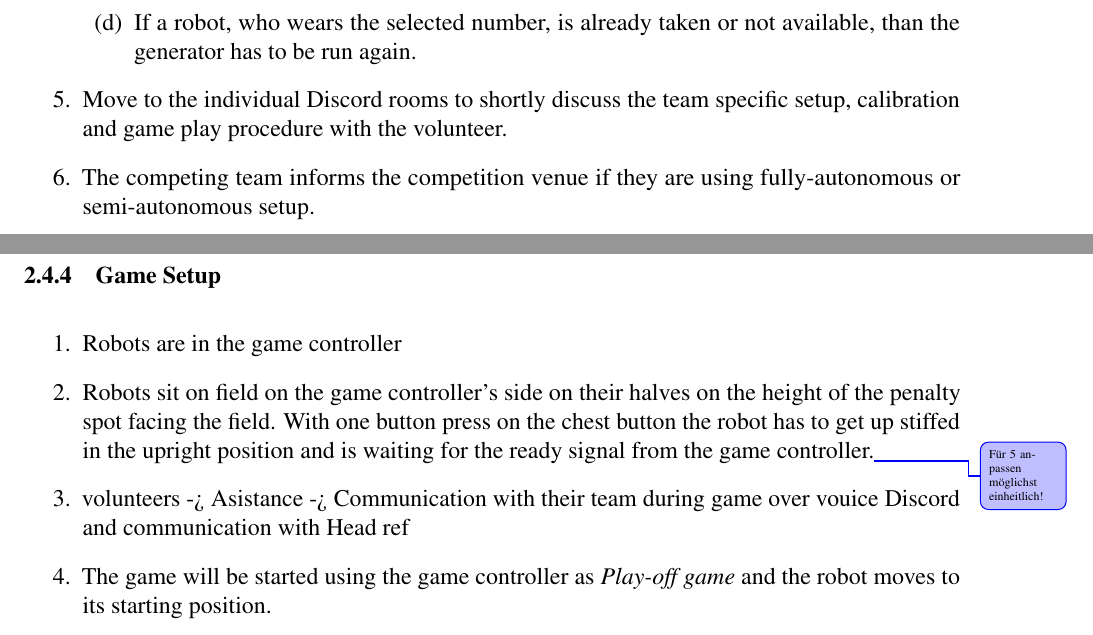
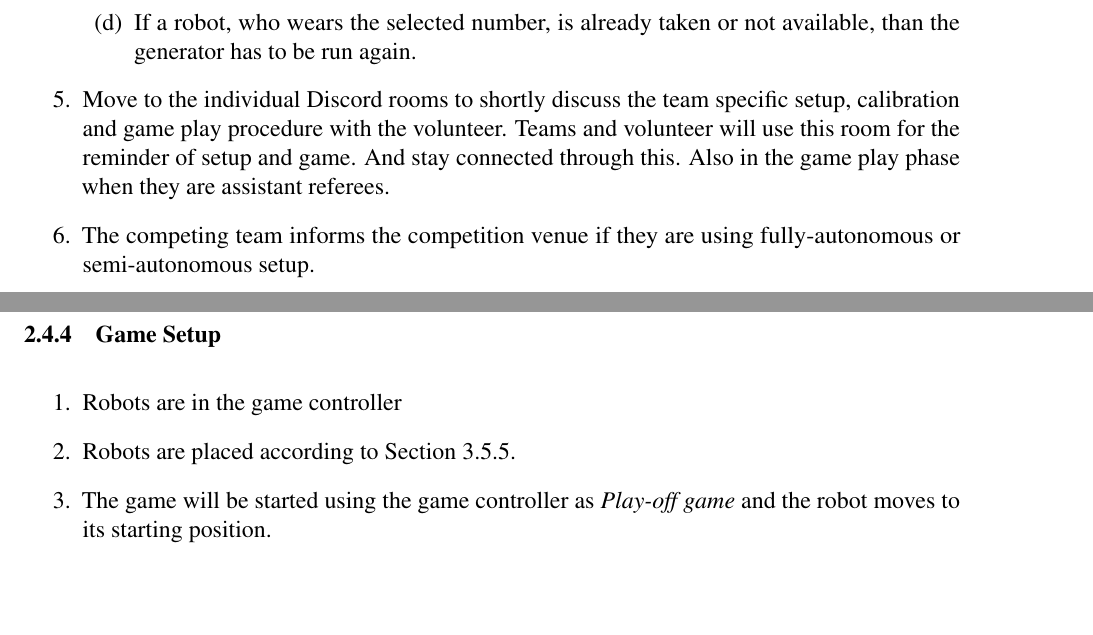
Before and after one commit to RoboCup-SPL/Rules, a LaTeX document (Rules 2021/GORe-Rules.tex, which reads Rules 2021/content/challenge3.tex): two parts of pages 17 and 18 of 61, joined at a grey line, cut so that both start at the same text, the shorter picture padded with empty space. Compiled offline with pdfLaTeX.

Commit message:
Changes to assistence during game play

```diff
--- a/Rules 2021/content/challenge3.tex
+++ b/Rules 2021/content/challenge3.tex
@@ -166,7 +166,7 @@ To give volunteers an interface to command autonomous acting robot, new game sta
             \item The volunteer runs the number generator. The first valid number is the robot number for the home team, away team is second. Third number is the second robot for the away team and fourth for home team. They continue until each team got 5 robots assigned.
             \item If a robot, who wears the selected number, is already taken or not available, than the generator has to be run again.
         \end{enumerate}
-        \item Move to the individual Discord rooms to shortly discuss the team specific setup, calibration and game play procedure with the volunteer.
+        \item Move to the individual Discord rooms to shortly discuss the team specific setup, calibration and game play procedure with the volunteer. Teams and volunteer will use this room for the reminder of setup and game. And stay connected through this. Also in the game play phase when they are assistant referees.
         \item The competing team informs the competition venue if they are using fully-autonomous or semi-autonomous setup.
         \item Connect the robot (should already be fully charged) to a charger. If the competing team chose semi-autonomous setup, a LAN cable is connected as well.
         \item Each robot gets flashed
@@ -197,8 +197,7 @@ To give volunteers an interface to command autonomous acting robot, new game sta
 
 	\begin{enumerate}
 		\item Robots are in the game controller
-		\item Robots sit on field on the game controller's side on their halves on the height of the penalty spot facing the field. With one button press on the chest button the robot has to get up stiffed in the upright position and is waiting for the ready signal from the game controller.\change{Für 5 anpassen möglichst einheitlich!}
-		\item volunteers -> Asistance -> Communication with their team during game over vouice Discord and communication with Head ref
+		\item Robots are placed according to Section~\ref{sec:kick-off}.
 		\item The game will be started using the game controller as \textit{Play-off game} and the robot moves to its starting position.
 		\item In \texttt{Set} the balls will be placed and the game will be started using a whistle.
 		\item In the second half the robots switch their sides.
```
